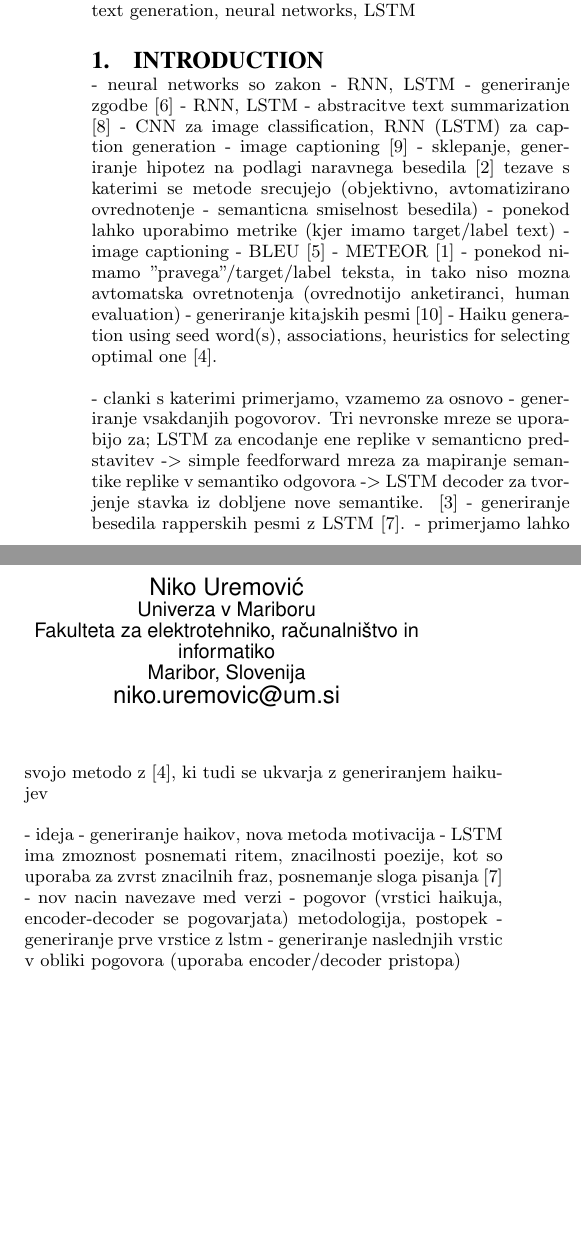
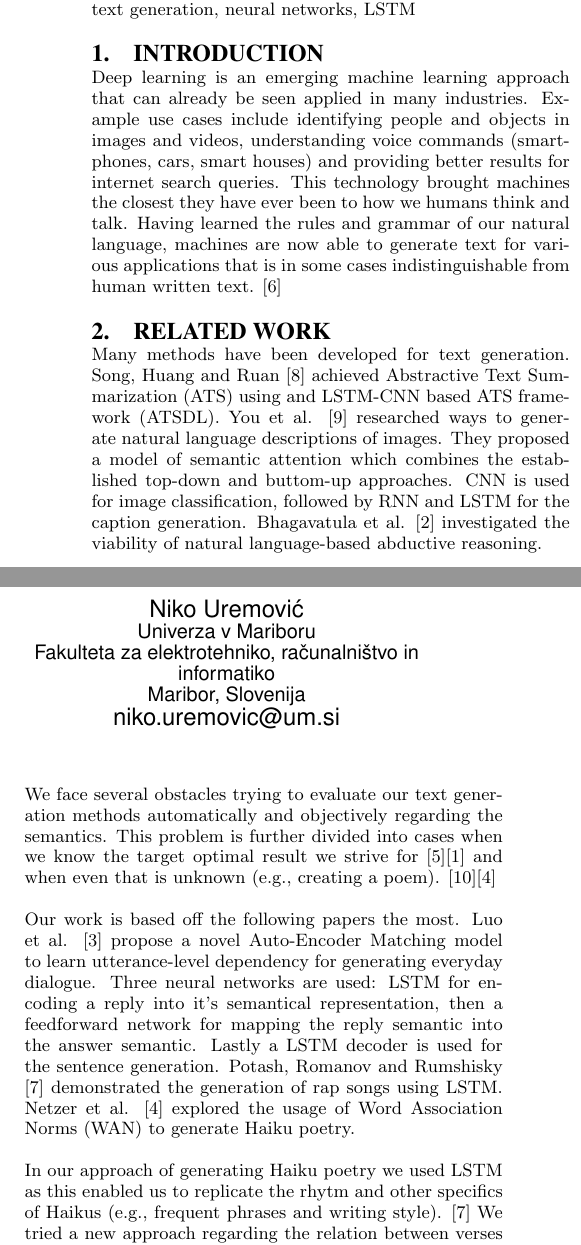
Before and after one commit to LukaErnestini/jt-seminarska, a LaTeX paper (prispevek/sigproc-sp.tex): two parts of the columns of page 1 of 2, joined at a grey line, cut so that both start at the same text, the shorter picture padded with empty space. The pictures show the PDF file prispevek/sigproc-sp.pdf that the author committed with the source.

Commit message:
wrote intro, related work, motivation

```diff
--- a/prispevek/sigproc-sp.tex
+++ b/prispevek/sigproc-sp.tex
@@ -39,31 +39,44 @@ Lorem ipsum
 
 \section{Introduction}
 
-- neural networks so zakon
-       - RNN, LSTM - generiranje zgodbe \cite{pawade2018story}
-       - RNN, LSTM - abstracitve text summarization \cite{song2019abstractive}
-       - CNN za image classification, RNN (LSTM) za caption generation - image captioning \cite{You_2016_CVPR}
-       - sklepanje, generiranje hipotez na podlagi naravnega besedila  \cite{bhagavatula2020abductive}
-tezave s katerimi se metode srecujejo (objektivno, avtomatizirano ovrednotenje - semanticna smiselnost besedila)
-       - ponekod lahko uporabimo metrike (kjer imamo target/label text) - image captioning
-              - BLEU \cite{papineni2002bleu}
-              - METEOR \cite{banerjee2005meteor}
-       - ponekod nimamo "pravega"/target/label teksta, in tako niso mozna avtomatska ovretnotenja (ovrednotijo anketiranci, human evaluation)
-              - generiranje kitajskih pesmi \cite{zhang2014chinese}
-              - Haiku generation using seed word(s), associations, heuristics for selecting optimal one \cite{netzer2009gaiku}.
+Deep learning is an emerging machine learning approach that can already be seen applied in many industries. Example use cases include identifying people and objects in images and videos, understanding voice commands (smartphones, cars, smart houses) and providing better results for internet search queries. This technology brought machines the closest they have ever been to how we humans think and talk. Having learned the rules and grammar of our natural language, machines are now able to generate text for various applications that is in some cases indistinguishable from human written text. \cite{pawade2018story}
 
-- clanki s katerimi primerjamo, vzamemo za osnovo
-       - generiranje vsakdanjih pogovorov. Tri nevronske mreze se uporabijo za; LSTM za encodanje ene replike v semanticno predstavitev -> simple feedforward mreza za mapiranje semantike replike v semantiko odgovora -> LSTM decoder za tvorjenje stavka iz dobljene nove semantike. \cite{luo2018autoencoder}
-       - generiranje besedila rapperskih pesmi z LSTM \cite{potash2015ghostwriter}.
-       - primerjamo lahko svojo metodo z \cite{netzer2009gaiku}, ki tudi se ukvarja z generiranjem haikujev
+\section{Related work}
 
-- ideja - generiranje haikov, nova metoda
-motivacija
-       - LSTM ima zmoznost posnemati ritem, znacilnosti poezije, kot so uporaba za zvrst znacilnih fraz, posnemanje sloga pisanja \cite{potash2015ghostwriter}
-       - nov nacin navezave med verzi - pogovor (vrstici haikuja, encoder-decoder se pogovarjata)
-metodologija, postopek
-       - generiranje prve vrstice z lstm
-       - generiranje naslednjih vrstic v obliki pogovora (uporaba encoder/decoder pristopa) % implementacija https://github.com/lancopku/AMM
+Many methods have been developed for text generation. Song, Huang and Ruan \cite{song2019abstractive} achieved Abstractive Text Summarization (ATS) using and LSTM-CNN based ATS framework (ATSDL). You et al. \cite{You_2016_CVPR} researched ways to generate natural language descriptions of images. They proposed a model of semantic attention which combines the established top-down and buttom-up approaches. CNN is used for image classification, followed by RNN and LSTM for the caption generation. Bhagavatula et al. \cite{bhagavatula2020abductive} investigated the viability of natural language-based abductive reasoning.
+
+We face several obstacles trying to evaluate our text generation methods automatically and objectively regarding the semantics. This problem is further divided into cases when we know the target optimal result we strive for \cite{papineni2002bleu}\cite{banerjee2005meteor} and when even that is unknown (e.g., creating a poem). \cite{zhang2014chinese}\cite{netzer2009gaiku}
+
+Our work is based off the following papers the most. Luo et al. \cite{luo2018autoencoder} propose a novel Auto-Encoder Matching model to learn utterance-level dependency for generating everyday dialogue. Three neural networks are used: LSTM for encoding a reply into it's semantical representation, then a feedforward network for mapping the reply semantic into the answer semantic. Lastly a LSTM decoder is used for the sentence generation. Potash, Romanov and Rumshisky \cite{potash2015ghostwriter} demonstrated the generation of rap songs using LSTM. Netzer et al. \cite{netzer2009gaiku} explored the usage of Word Association Norms (WAN) to generate Haiku poetry.
+
+In our approach of generating Haiku poetry we used LSTM as this enabled us to replicate the rhytm and other specifics of Haikus (e.g., frequent phrases and writing style). \cite{potash2015ghostwriter} We tried a new approach regarding the relation between verses by trating them as replies in a dialog. Our method therefore consists of first generating the starting verse using LSTM, then using the encoder/decoder approach for generating the next two verses, treating it like a dialog generation.
+
+
+%- neural networks so zakon
+%       - RNN, LSTM - generiranje zgodbe \cite{pawade2018story}
+%       - RNN, LSTM - abstracitve text summarization \cite{song2019abstractive}
+%       - CNN za image classification, RNN (LSTM) za caption generation - image captioning \cite{You_2016_CVPR}
+%       - sklepanje, generiranje hipotez na podlagi naravnega besedila  \cite{bhagavatula2020abductive}
+%tezave s katerimi se metode srecujejo (objektivno, avtomatizirano ovrednotenje - semanticna smiselnost besedila)
+%       - ponekod lahko uporabimo metrike (kjer imamo target/label text) - image captioning
+%              - BLEU \cite{papineni2002bleu}
+%              - METEOR \cite{banerjee2005meteor}
+%       - ponekod nimamo "pravega"/target/label teksta, in tako niso mozna avtomatska ovretnotenja (ovrednotijo anketiranci, human evaluation)
+%              - generiranje kitajskih pesmi \cite{zhang2014chinese}
+%              - Haiku generation using seed word(s), associations, heuristics for selecting optimal one \cite{netzer2009gaiku}.
+%
+%- clanki s katerimi primerjamo, vzamemo za osnovo
+%       - generiranje vsakdanjih pogovorov. Tri nevronske mreze se uporabijo za; LSTM za encodanje ene replike v semanticno predstavitev -> simple feedforward mreza za mapiranje semantike replike v semantiko odgovora -> LSTM decoder za tvorjenje stavka iz dobljene nove semantike. \cite{luo2018autoencoder}
+%       - generiranje besedila rapperskih pesmi z LSTM \cite{potash2015ghostwriter}.
+%       - primerjamo lahko svojo metodo z \cite{netzer2009gaiku}, ki tudi se ukvarja z generiranjem haikujev
+%
+%- ideja - generiranje haikov, nova metoda
+%motivacija
+%       - LSTM ima zmoznost posnemati ritem, znacilnosti poezije, kot so uporaba za zvrst znacilnih fraz, posnemanje sloga pisanja \cite{potash2015ghostwriter}
+%       - nov nacin navezave med verzi - pogovor (vrstici haikuja, encoder-decoder se pogovarjata)
+%metodologija, postopek
+%       - generiranje prve vrstice z lstm
+%       - generiranje naslednjih vrstic v obliki pogovora (uporaba encoder/decoder pristopa) % implementacija https://github.com/lancopku/AMM
 
 \section{Drugi naslovi}
 
```
Also changed, not shown: prispevek/sigproc-sp.pdf.
